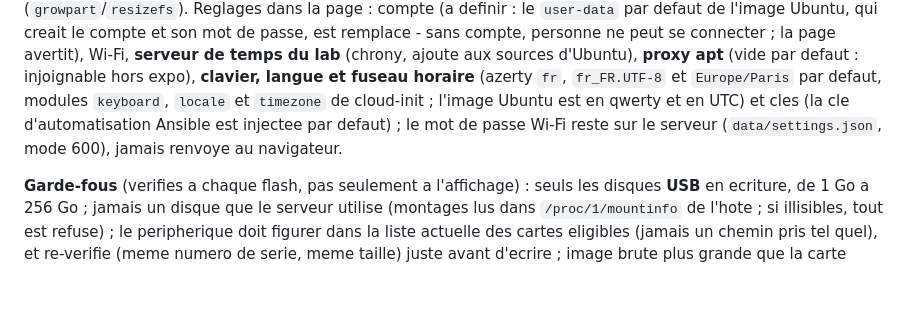
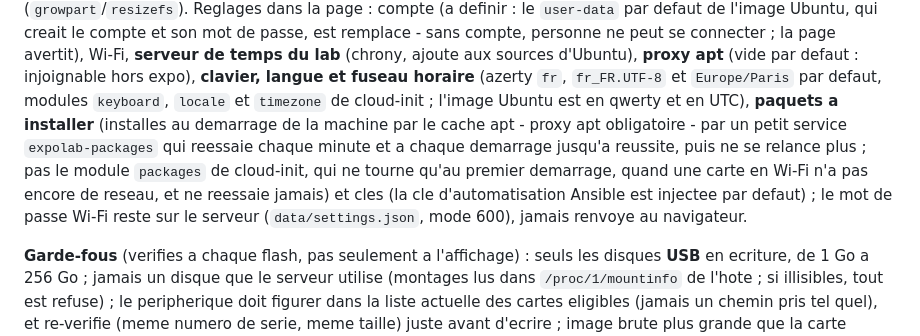
Before and after one commit to nopalpite/expolab, a Markdown page: README.md, the part around the change. Rendered like a GitHub page; blank space fills up the shorter version.

Commit message:
README : reglage Paquets a installer du flasheur
Co-Authored-By: Claude Opus 5.5 <noreply@anthropic.com>

```diff
--- a/README.md
+++ b/README.md
@@ -571,7 +571,11 @@ est remplace - sans compte, personne ne peut se connecter ; la page avertit),
 Wi-Fi, **serveur de temps du lab** (chrony, ajoute aux sources d'Ubuntu), **proxy apt** (vide par
 defaut : injoignable hors expo), **clavier, langue et fuseau horaire** (azerty `fr`, `fr_FR.UTF-8` et `Europe/Paris`
 par defaut, modules `keyboard`, `locale` et `timezone` de cloud-init ; l'image Ubuntu
-est en qwerty et en UTC) et cles (la cle d'automatisation Ansible est injectee par defaut) ; le mot de passe Wi-Fi reste sur
+est en qwerty et en UTC), **paquets a installer** (installes au demarrage de la machine par
+le cache apt - proxy apt obligatoire - par un petit service `expolab-packages` qui reessaie
+chaque minute et a chaque demarrage jusqu'a reussite, puis ne se relance plus ; pas le module
+`packages` de cloud-init, qui ne tourne qu'au premier demarrage, quand une carte en Wi-Fi n'a
+pas encore de reseau, et ne reessaie jamais) et cles (la cle d'automatisation Ansible est injectee par defaut) ; le mot de passe Wi-Fi reste sur
 le serveur (`data/settings.json`, mode 600), jamais renvoye au navigateur.
 
 **Garde-fous** (verifies a chaque flash, pas seulement a l'affichage) : seuls les
```
